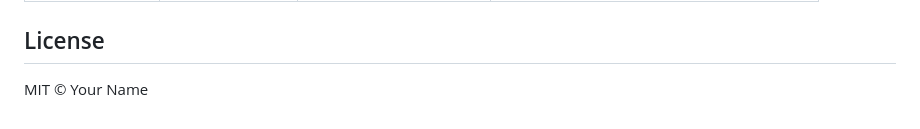
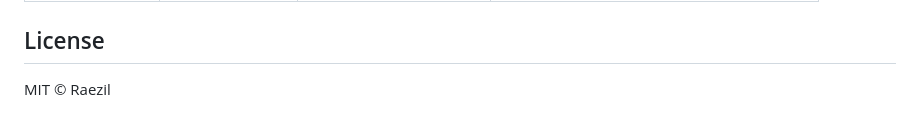
Before and after one commit to Raezil/DistributedEventStore, a Markdown page: README.md, the part around the change. Rendered like a GitHub page.

```diff
--- a/README.md
+++ b/README.md
@@ -165,4 +165,4 @@ func handleSystemStats(ctx context.Context, args map[string]interface{}) (GoEven
 
 ## License
 
-MIT © Your Name
+MIT © Raezil
```
